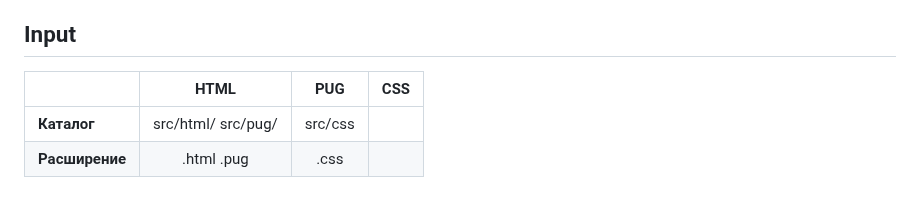
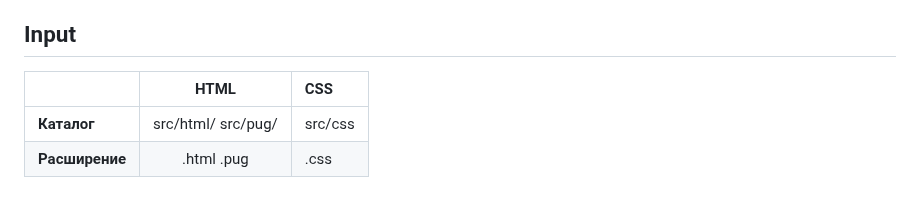
Before and after one commit to ZhekaRaush/Gulp-Installer, a Markdown page: README.md, the part around the change. Rendered like a GitHub page.

```diff
--- a/README.md
+++ b/README.md
@@ -12,8 +12,8 @@
 - минификация и сборка 1 файл CSS
 
 ## Input
-|                |    HTML    |   PUG    |    CSS  |
-|:---------------|:----------:|:--------:|:--------|
+|                |          HTML         |    CSS  |
+|:---------------|:---------------------:|:--------|
 | **Каталог**    | src/html/ src/pug/    | src/css |
 | **Расширение** | .html .pug            | .css    |
 
```
